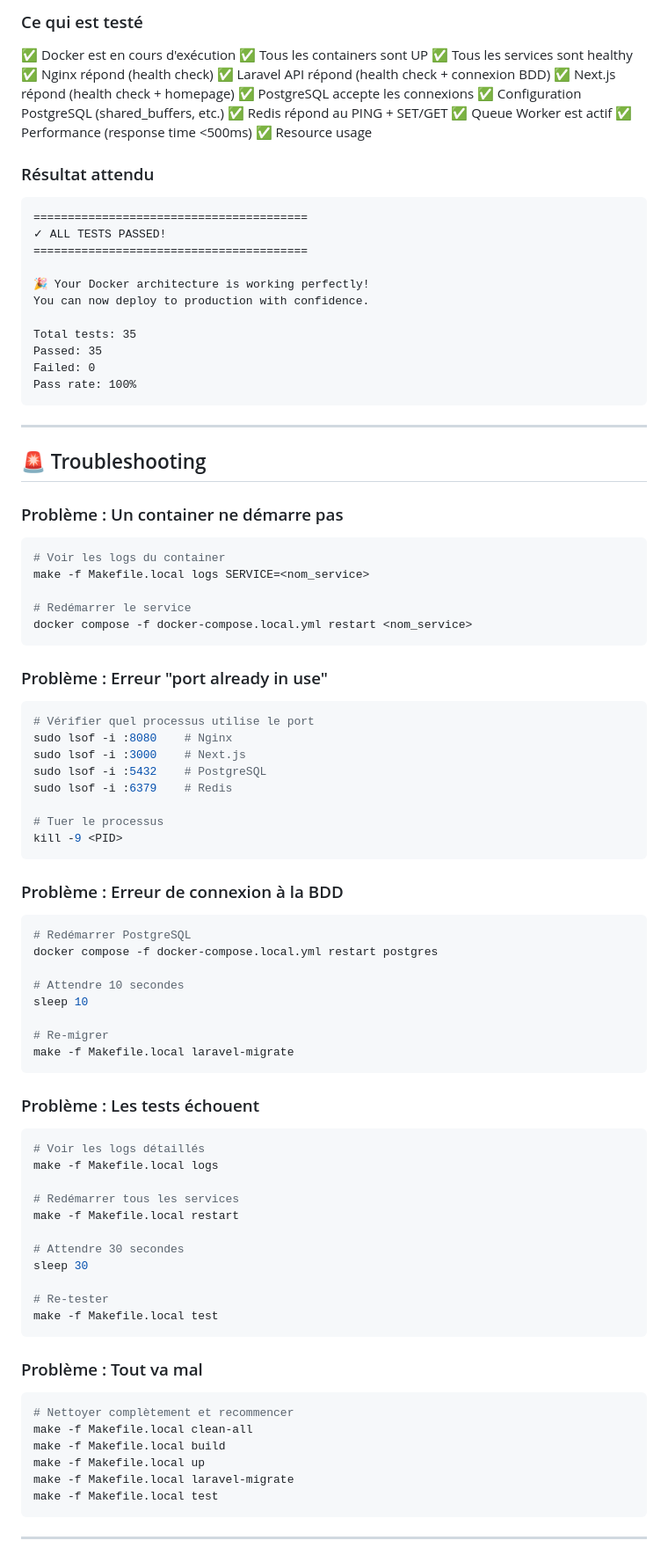
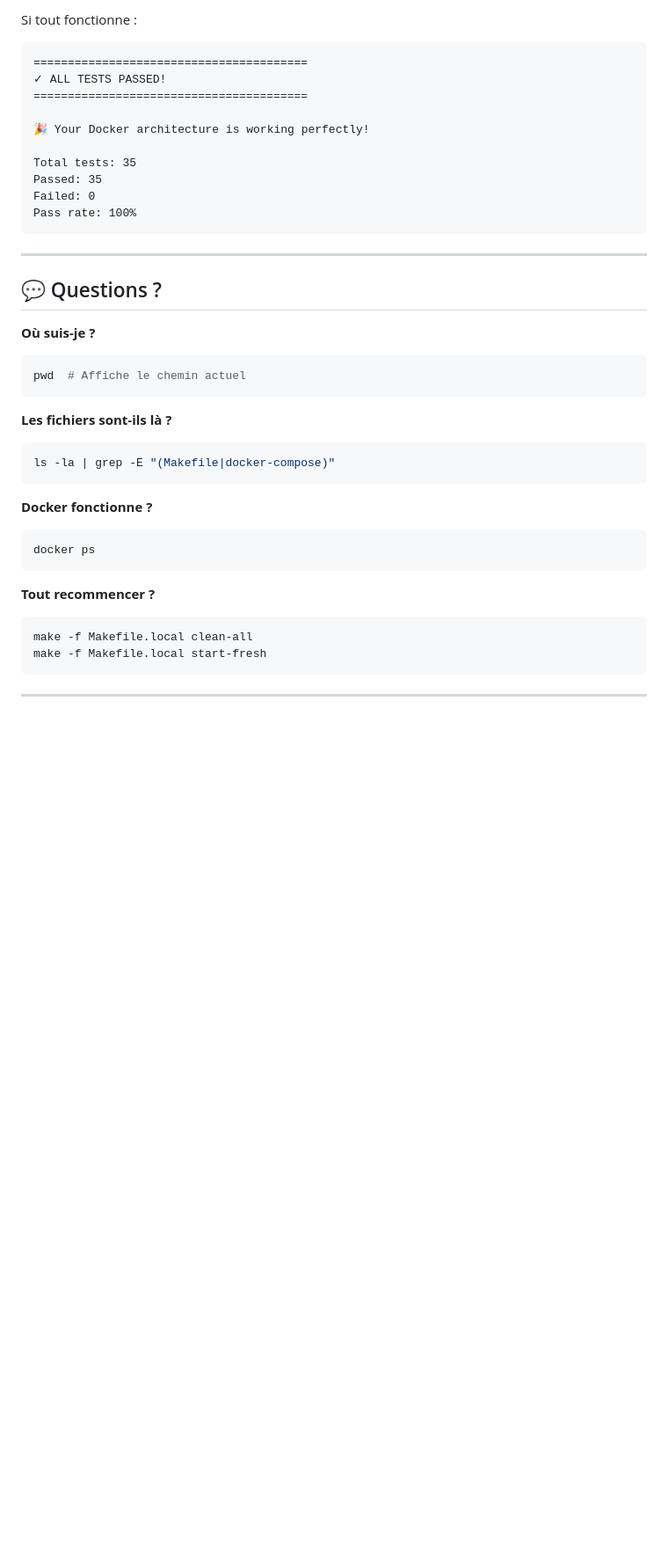
Before and after one commit to AlCisse/immoguinee, a Markdown page: LOCAL_TESTING_README.md, the part around one of its changes. Shown at 88% size. Drawn GitHub-style; blank space fills up the shorter version.

````diff
--- a/LOCAL_TESTING_README.md
+++ b/LOCAL_TESTING_README.md
@@ -254,19 +319,4 @@ make -f Makefile.local test
-### Ce qui est testé
-
-✅ Docker est en cours d'exécution
-✅ Tous les containers sont UP
-✅ Tous les services sont healthy
-✅ Nginx répond (health check)
-✅ Laravel API répond (health check + connexion BDD)
-✅ Next.js répond (health check + homepage)
-✅ PostgreSQL accepte les connexions
-✅ Configuration PostgreSQL (shared_buffers, etc.)
-✅ Redis répond au PING + SET/GET
-✅ Queue Worker est actif
-✅ Performance (response time <500ms)
-✅ Resource usage
-
-### Résultat attendu
+Si tout fonctionne :
 
 ```
 ========================================
@@ -274,7 +324,6 @@ make -f Makefile.local test
 ========================================
 
 🎉 Your Docker architecture is working perfectly!
-You can now deploy to production with confidence.
 
 Total tests: 35
 Passed: 35
@@ -284,69 +333,31 @@ Pass rate: 100%
 
 ---
 
-## 🚨 Troubleshooting
+## 💬 Questions ?
 
-### Problème : Un container ne démarre pas
+**Où suis-je ?**
 
 ```bash
-# Voir les logs du container
-make -f Makefile.local logs SERVICE=<nom_service>
-
-# Redémarrer le service
-docker compose -f docker-compose.local.yml restart <nom_service>
+pwd  # Affiche le chemin actuel
 ```
 
-### Problème : Erreur "port already in use"
+**Les fichiers sont-ils là ?**
 
 ```bash
-# Vérifier quel processus utilise le port
-sudo lsof -i :8080    # Nginx
-sudo lsof -i :3000    # Next.js
-sudo lsof -i :5432    # PostgreSQL
-sudo lsof -i :6379    # Redis
-
-# Tuer le processus
-kill -9 <PID>
+ls -la | grep -E "(Makefile|docker-compose)"
 ```
 
-### Problème : Erreur de connexion à la BDD
+**Docker fonctionne ?**
 
 ```bash
-# Redémarrer PostgreSQL
-docker compose -f docker-compose.local.yml restart postgres
-
-# Attendre 10 secondes
-sleep 10
-
-# Re-migrer
-make -f Makefile.local laravel-migrate
+docker ps
 ```
 
-### Problème : Les tests échouent
+**Tout recommencer ?**
 
 ```bash
-# Voir les logs détaillés
-make -f Makefile.local logs
-
-# Redémarrer tous les services
-make -f Makefile.local restart
-
-# Attendre 30 secondes
-sleep 30
-
-# Re-tester
-make -f Makefile.local test
-```
-
-### Problème : Tout va mal
-
-```bash
-# Nettoyer complètement et recommencer
 make -f Makefile.local clean-all
-make -f Makefile.local build
-make -f Makefile.local up
-make -f Makefile.local laravel-migrate
-make -f Makefile.local test
+make -f Makefile.local start-fresh
 ```
 
 ---
````
Also changed, not shown: other parts of LOCAL_TESTING_README.md (+275 -301 lines).
